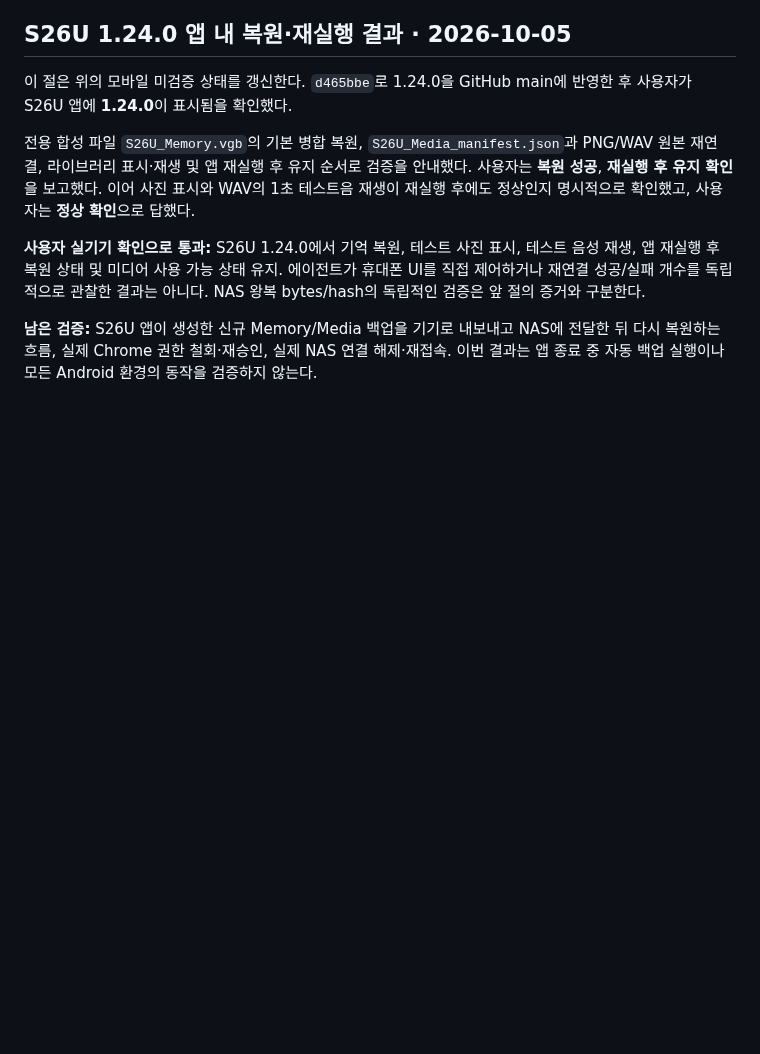
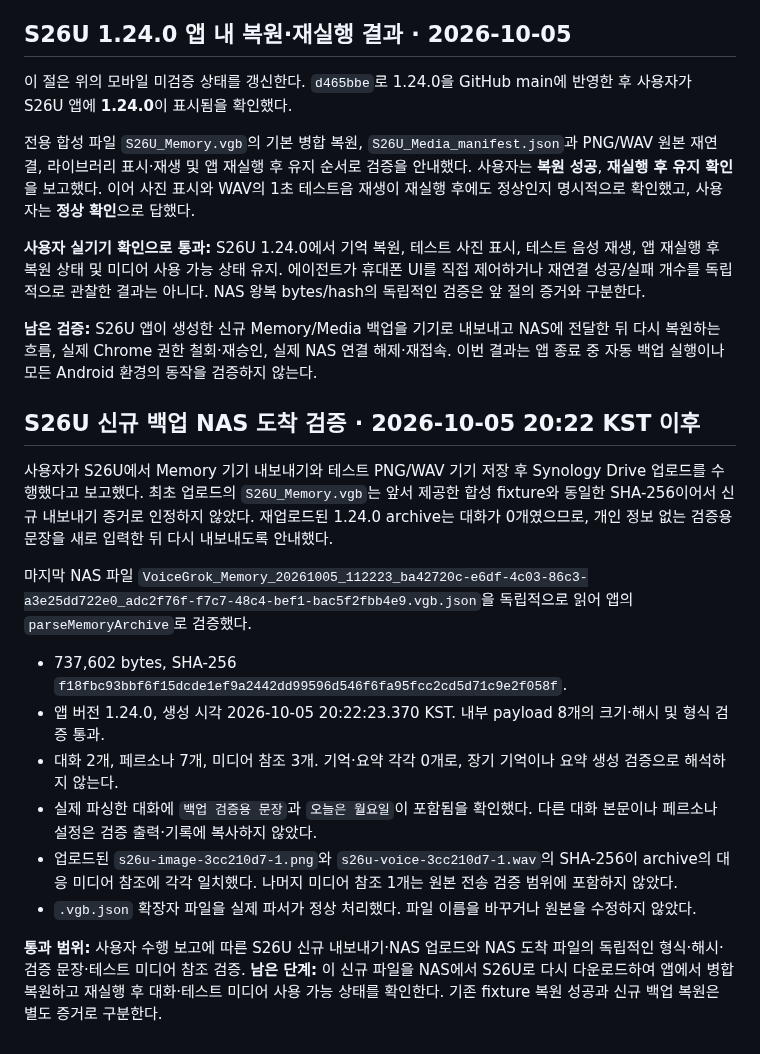
Before and after one commit to Augustine-H/drivemode, a Markdown page: docs/storage-verification-recheck.md, the part around the change. Rendered like a GitHub page; blank space fills up the shorter version.

Commit message:
Verify S26U generated memory backup and NAS media references

```diff
--- a/docs/storage-verification-recheck.md
+++ b/docs/storage-verification-recheck.md
@@ -142,3 +142,18 @@ NAS에 반환된 실제 `.vgb`를 `parseMemoryArchive`로 검증했다. 페르
 **사용자 실기기 확인으로 통과:** S26U 1.24.0에서 기억 복원, 테스트 사진 표시, 테스트 음성 재생, 앱 재실행 후 복원 상태 및 미디어 사용 가능 상태 유지. 에이전트가 휴대폰 UI를 직접 제어하거나 재연결 성공/실패 개수를 독립적으로 관찰한 결과는 아니다. NAS 왕복 bytes/hash의 독립적인 검증은 앞 절의 증거와 구분한다.
 
 **남은 검증:** S26U 앱이 생성한 신규 Memory/Media 백업을 기기로 내보내고 NAS에 전달한 뒤 다시 복원하는 흐름, 실제 Chrome 권한 철회·재승인, 실제 NAS 연결 해제·재접속. 이번 결과는 앱 종료 중 자동 백업 실행이나 모든 Android 환경의 동작을 검증하지 않는다.
+
+## S26U 신규 백업 NAS 도착 검증 · 2026-10-05 20:22 KST 이후
+
+사용자가 S26U에서 Memory 기기 내보내기와 테스트 PNG/WAV 기기 저장 후 Synology Drive 업로드를 수행했다고 보고했다. 최초 업로드의 `S26U_Memory.vgb`는 앞서 제공한 합성 fixture와 동일한 SHA-256이어서 신규 내보내기 증거로 인정하지 않았다. 재업로드된 1.24.0 archive는 대화가 0개였으므로, 개인 정보 없는 검증용 문장을 새로 입력한 뒤 다시 내보내도록 안내했다.
+
+마지막 NAS 파일 `VoiceGrok_Memory_20261005_112223_ba42720c-e6df-4c03-86c3-a3e25dd722e0_adc2f76f-f7c7-48c4-bef1-bac5f2fbb4e9.vgb.json`을 독립적으로 읽어 앱의 `parseMemoryArchive`로 검증했다.
+
+- 737,602 bytes, SHA-256 `f18fbc93bbf6f15dcde1ef9a2442dd99596d546f6fa95fcc2cd5d71c9e2f058f`.
+- 앱 버전 1.24.0, 생성 시각 2026-10-05 20:22:23.370 KST. 내부 payload 8개의 크기·해시 및 형식 검증 통과.
+- 대화 2개, 페르소나 7개, 미디어 참조 3개. 기억·요약 각각 0개로, 장기 기억이나 요약 생성 검증으로 해석하지 않는다.
+- 실제 파싱한 대화에 `백업 검증용 문장`과 `오늘은 월요일`이 포함됨을 확인했다. 다른 대화 본문이나 페르소나 설정은 검증 출력·기록에 복사하지 않았다.
+- 업로드된 `s26u-image-3cc210d7-1.png`와 `s26u-voice-3cc210d7-1.wav`의 SHA-256이 archive의 대응 미디어 참조에 각각 일치했다. 나머지 미디어 참조 1개는 원본 전송 검증 범위에 포함하지 않았다.
+- `.vgb.json` 확장자 파일을 실제 파서가 정상 처리했다. 파일 이름을 바꾸거나 원본을 수정하지 않았다.
+
+**통과 범위:** 사용자 수행 보고에 따른 S26U 신규 내보내기·NAS 업로드와 NAS 도착 파일의 독립적인 형식·해시·검증 문장·테스트 미디어 참조 검증. **남은 단계:** 이 신규 파일을 NAS에서 S26U로 다시 다운로드하여 앱에서 병합 복원하고 재실행 후 대화·테스트 미디어 사용 가능 상태를 확인한다. 기존 fixture 복원 성공과 신규 백업 복원은 별도 증거로 구분한다.
```
